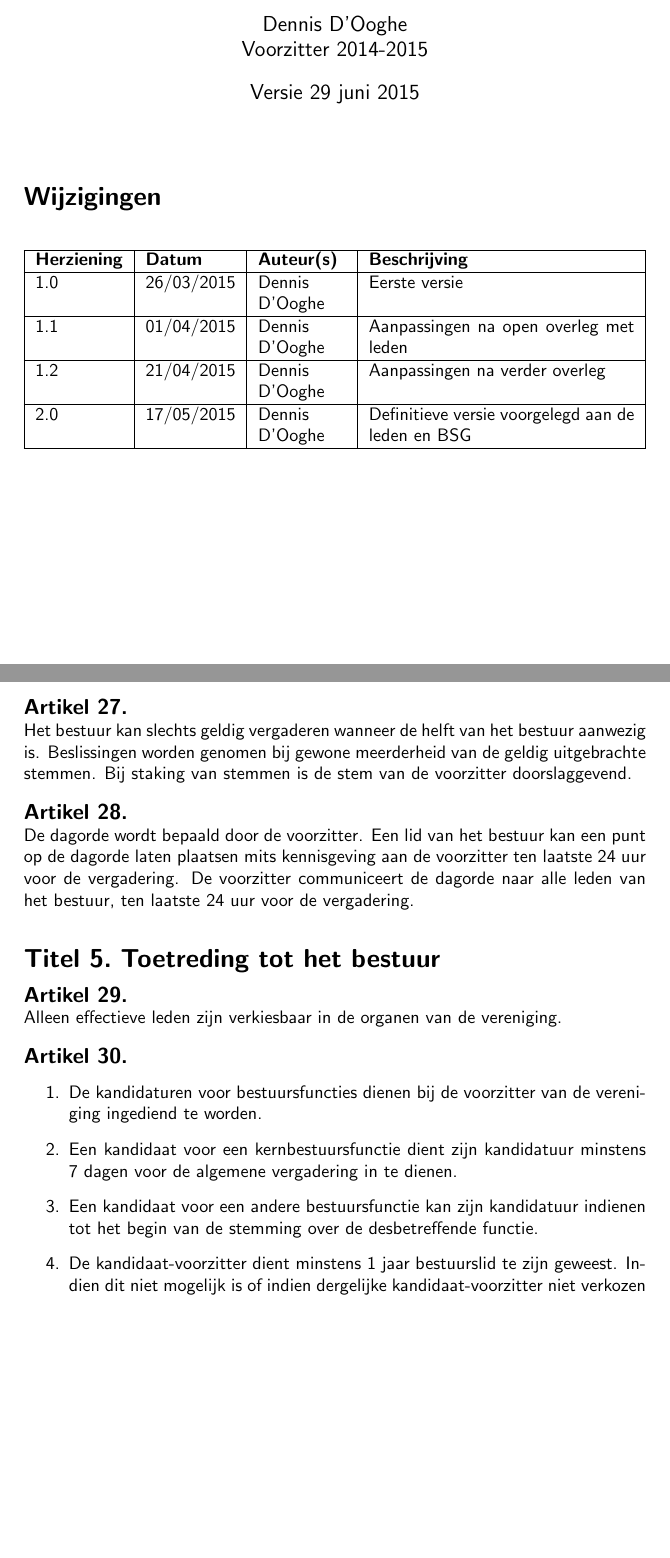
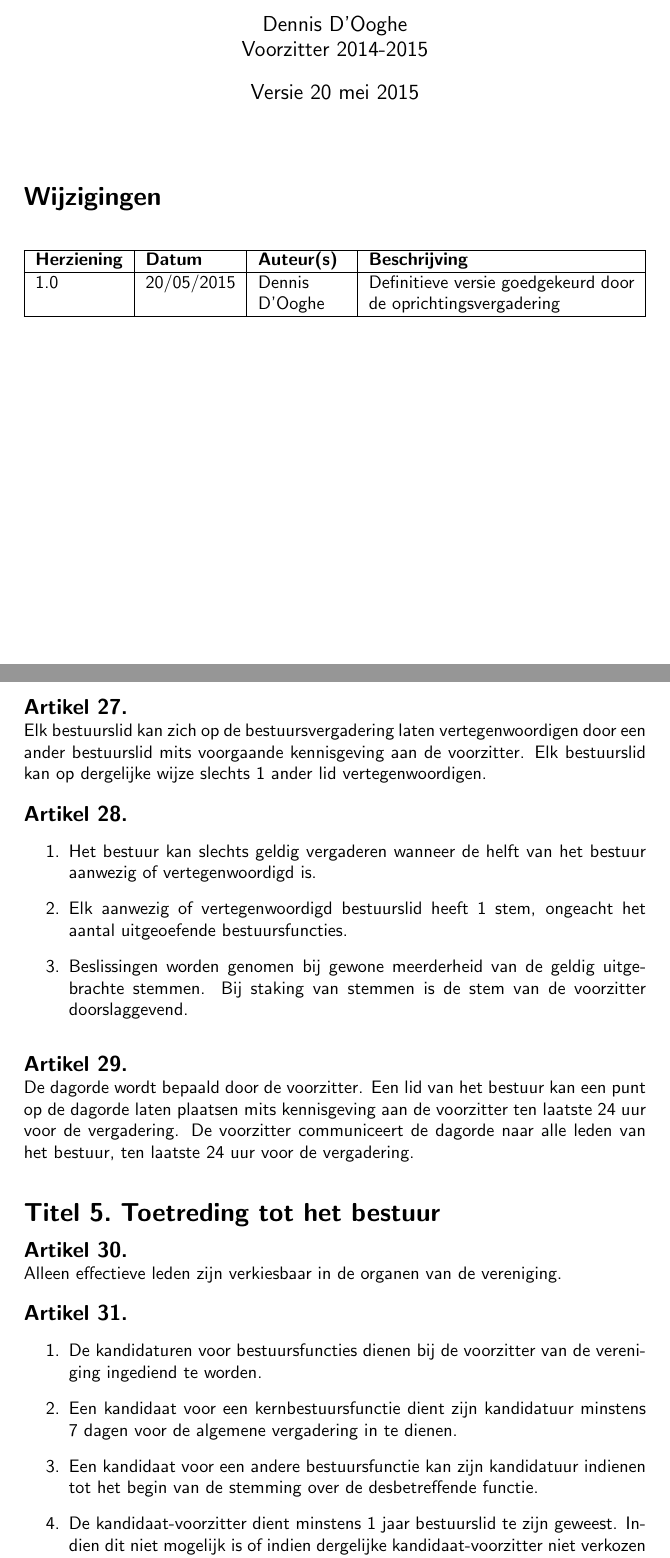
Before and after one commit to realDRM/statutenHVP, a LaTeX document (statuten2015-scratch.tex): two parts of pages 1 and 6 of 8, joined at a grey line, cut so that both start at the same text, the shorter picture padded with empty space. Compiled offline with pdfLaTeX.

Commit message:
Finale aanpassingen - goedgekeurde versie Toevoeging van volmacht artikel Kleine herschikking van artikels Verwijdering van een punt op einde van een zin omdat het om een of andere reden knoeide met de opmaak

```diff
--- a/statuten2015-scratch.tex
+++ b/statuten2015-scratch.tex
@@ -28,16 +28,14 @@
 \title{\vspace{-2.0cm}\includegraphics[scale=0.3]{img/logo.png}\\
   \vspace{1cm}Statuten Het Vrije Podium}
 \author{Dennis D'Ooghe\\Voorzitter 2014-2015}
-\date{Versie \today} % Vul datum in als je dit in de header wilt
+\date{Versie 20 mei 2015}
+%\date{Versie \today} % Vul datum in als je dit in de header wilt en niet wilt valsspelen zoals hierboven
 
 \begin{document}
 \maketitle
 
 \begin{versionhistory}
-  \vhEntry{1.0}{26/03/2015}{Dennis D'Ooghe}{Eerste versie}
-  \vhEntry{1.1}{01/04/2015}{Dennis D'Ooghe}{Aanpassingen na open overleg met leden}
-  \vhEntry{1.2}{21/04/2015}{Dennis D'Ooghe}{Aanpassingen na verder overleg}
-  \vhEntry{2.0}{17/05/2015}{Dennis D'Ooghe}{Definitieve versie voorgelegd aan de leden en BSG}
+  \vhEntry{1.0}{20/05/2015}{Dennis D'Ooghe}{Definitieve versie goedgekeurd door de oprichtingsvergadering}
 \end{versionhistory}
 
 \newpage
@@ -239,9 +237,18 @@
   \end{artikel}
 
   \begin{artikel}\ttextcr
-    Het bestuur kan slechts geldig vergaderen wanneer de helft van het bestuur aanwezig is.
-    Beslissingen worden genomen bij gewone meerderheid van de geldig uitgebrachte stemmen.
-    Bij staking van stemmen is de stem van de voorzitter doorslaggevend.
+    Elk bestuurslid kan zich op de bestuursvergadering laten vertegenwoordigen door een ander bestuurslid mits voorgaande kennisgeving aan de voorzitter.
+    Elk bestuurslid kan op dergelijke wijze slechts 1 ander lid vertegenwoordigen.
+  \end{artikel}
+
+  \begin{artikel}\ttextenum
+    \begin{enumerate}
+      \item Het bestuur kan slechts geldig vergaderen wanneer de helft van het bestuur aanwezig of vertegenwoordigd is.
+      \item Elk aanwezig of vertegenwoordigd bestuurslid heeft 1 stem, ongeacht het aantal uitgeoefende bestuursfuncties.
+      \item
+        Beslissingen worden genomen bij gewone meerderheid van de geldig uitgebrachte stemmen.
+        Bij staking van stemmen is de stem van de voorzitter doorslaggevend.
+    \end{enumerate}
   \end{artikel}
 
   \begin{artikel}\ttextcr
```
Also changed, not shown: statuten2015-scratch.pdf, statuten2015-scratch.tex (18 more changed lines).
